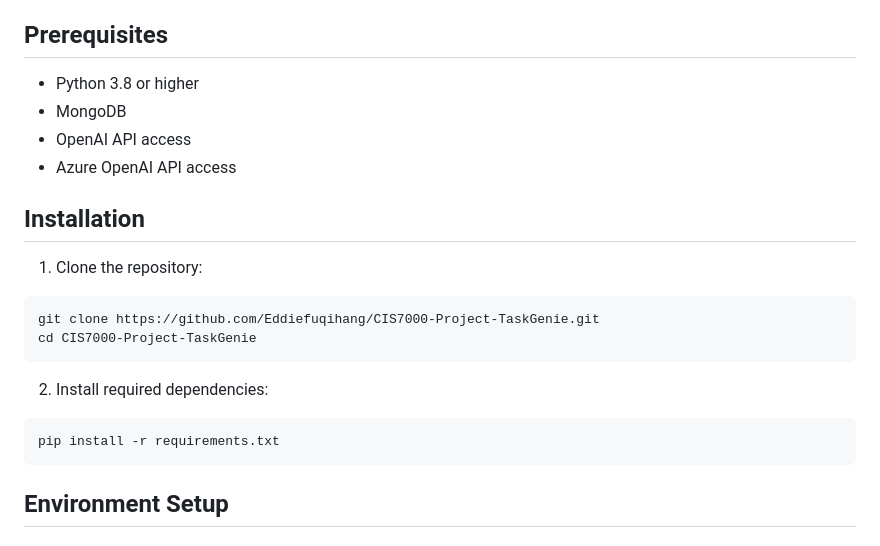
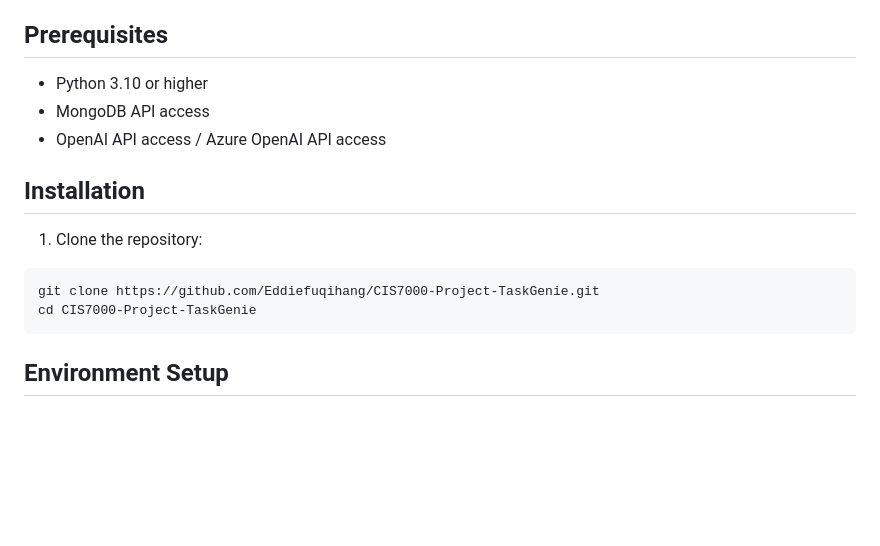
Before and after one commit to Eddiefuqihang/CIS7000-Project-TaskGenie, a Markdown page: README.md, the part around the change. Rendered like a GitHub page; blank space fills up the shorter version.

````diff
--- a/README.md
+++ b/README.md
@@ -11,10 +11,9 @@ TaskGenie is an intelligent task management system that leverages OpenAI and Azu
 - Jupyter notebook for evaluation and testing
 
 ## Prerequisites
-- Python 3.8 or higher
-- MongoDB
-- OpenAI API access
-- Azure OpenAI API access
+- Python 3.10 or higher
+- MongoDB API access
+- OpenAI API access / Azure OpenAI API access
 
 ## Installation
 
@@ -22,11 +21,6 @@ TaskGenie is an intelligent task management system that leverages OpenAI and Azu
 ```bash
 git clone https://github.com/Eddiefuqihang/CIS7000-Project-TaskGenie.git
 cd CIS7000-Project-TaskGenie
-```
-
-2. Install required dependencies:
-```bash
-pip install -r requirements.txt
 ```
 
 ## Environment Setup
````
